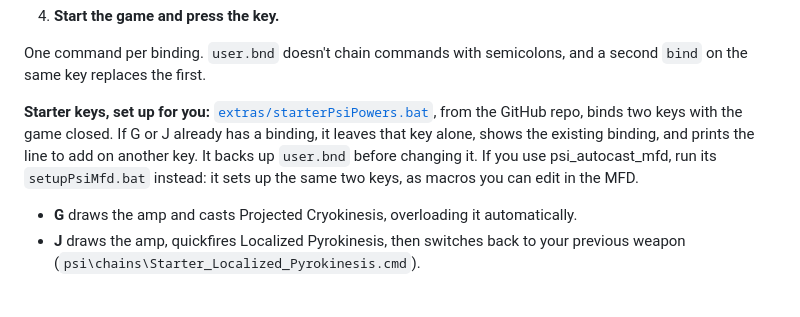
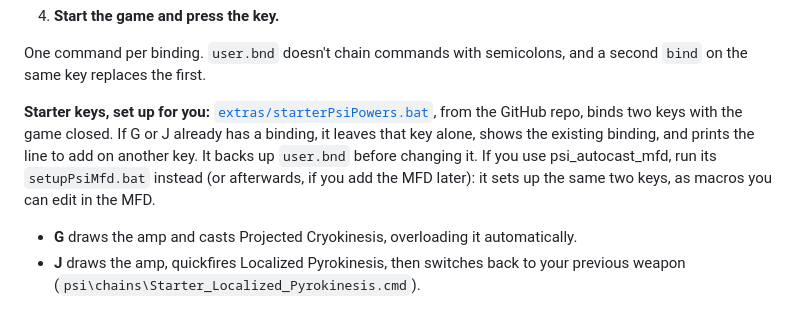
Before and after one commit to feygon/SS2PsiAutocast, a Markdown page: README.md, the part around the change. Drawn GitHub-style.

```diff
--- a/README.md
+++ b/README.md
@@ -64,7 +64,7 @@
 
 One command per binding. `user.bnd` doesn't chain commands with semicolons, and a second `bind` on the same key replaces the first.
 
-**Starter keys, set up for you:** [`extras/starterPsiPowers.bat`](https://github.com/feygon/SS2PsiAutocast/blob/main/extras/starterPsiPowers.bat), from the GitHub repo, binds two keys with the game closed. If G or J already has a binding, it leaves that key alone, shows the existing binding, and prints the line to add on another key. It backs up `user.bnd` before changing it. If you use psi_autocast_mfd, run its `setupPsiMfd.bat` instead: it sets up the same two keys, as macros you can edit in the MFD.
+**Starter keys, set up for you:** [`extras/starterPsiPowers.bat`](https://github.com/feygon/SS2PsiAutocast/blob/main/extras/starterPsiPowers.bat), from the GitHub repo, binds two keys with the game closed. If G or J already has a binding, it leaves that key alone, shows the existing binding, and prints the line to add on another key. It backs up `user.bnd` before changing it. If you use psi_autocast_mfd, run its `setupPsiMfd.bat` instead (or afterwards, if you add the MFD later): it sets up the same two keys, as macros you can edit in the MFD.
 - **G** draws the amp and casts Projected Cryokinesis, overloading it automatically.
 - **J** draws the amp, quickfires Localized Pyrokinesis, then switches back to your previous weapon (`psi\chains\Starter_Localized_Pyrokinesis.cmd`).
 
```
Also changed, not shown: SETUP_GUIDE.md (+1 -1 lines).
